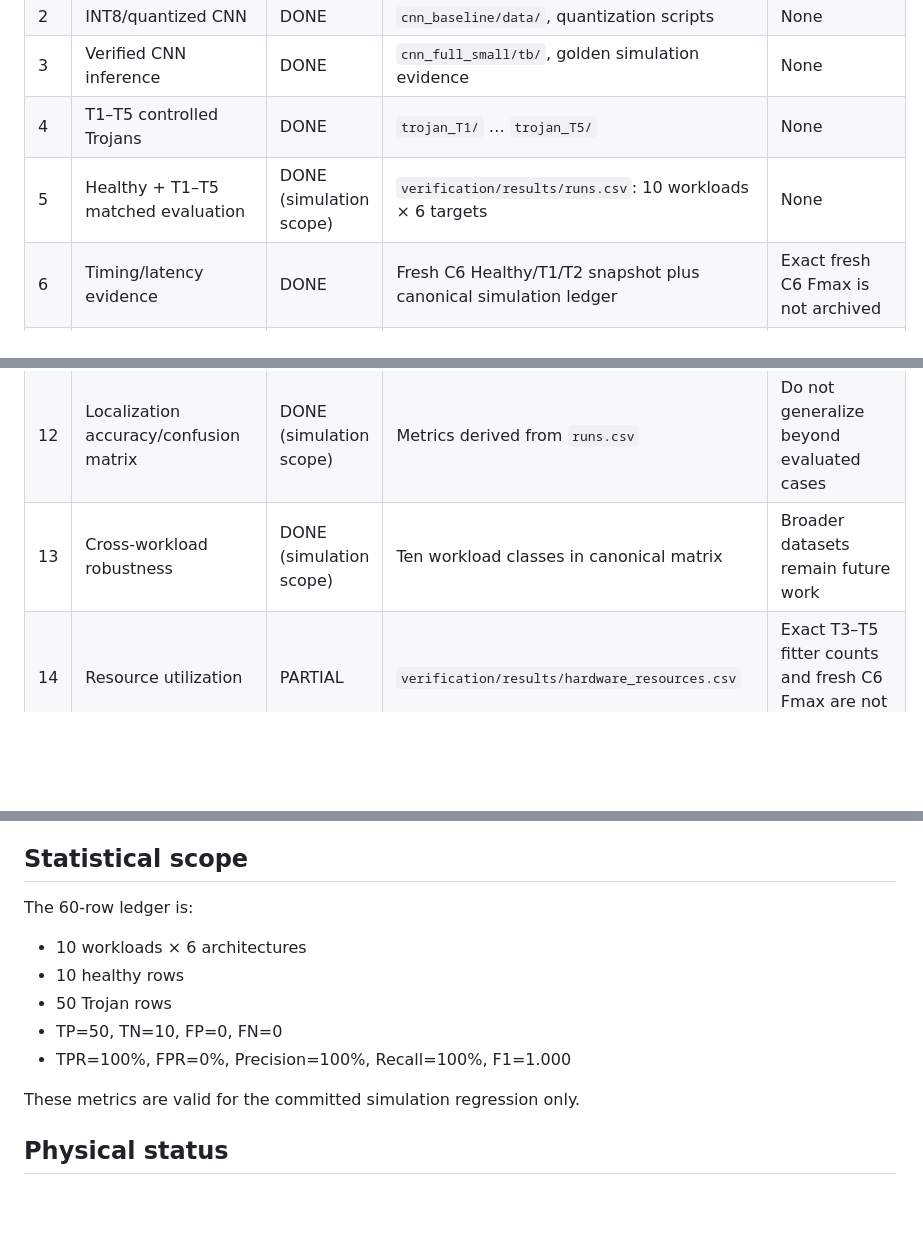
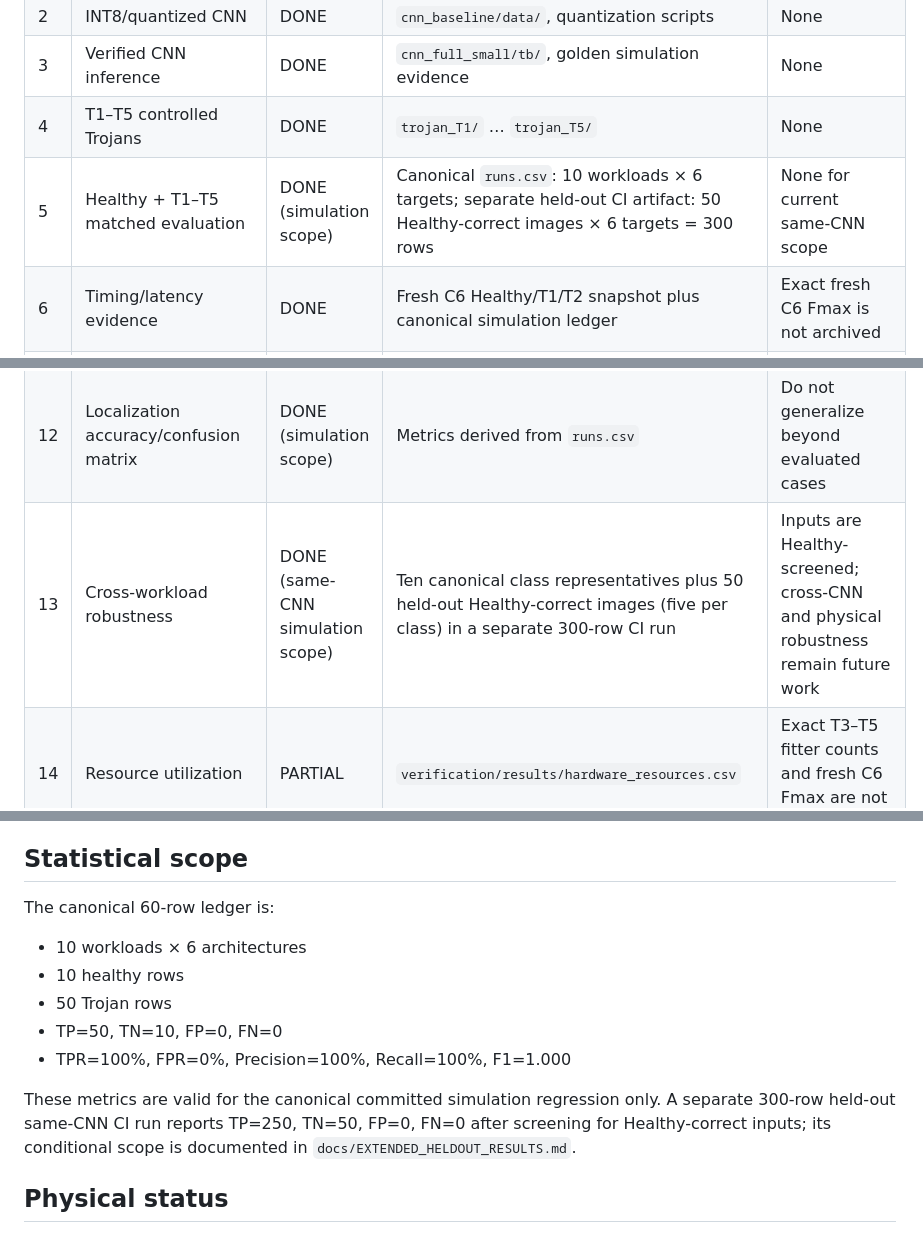
Before and after one commit to RaoneKS/hardware-trojan-fpga-cnn, a Markdown page: docs/PROFESSOR_REQUIREMENTS_AUDIT.md, 3 parts joined by grey strips. GitHub-like rendering; blank space fills up the shorter version.

Commit message:
Audit held-out evaluation evidence

```diff
--- a/docs/PROFESSOR_REQUIREMENTS_AUDIT.md
+++ b/docs/PROFESSOR_REQUIREMENTS_AUDIT.md
@@ -8,7 +8,7 @@ This audit is intentionally conservative. A requirement is DONE only when the re
 | 2 | INT8/quantized CNN | DONE | `cnn_baseline/data/`, quantization scripts | None |
 | 3 | Verified CNN inference | DONE | `cnn_full_small/tb/`, golden simulation evidence | None |
 | 4 | T1–T5 controlled Trojans | DONE | `trojan_T1/` … `trojan_T5/` | None |
-| 5 | Healthy + T1–T5 matched evaluation | DONE (simulation scope) | `verification/results/runs.csv`: 10 workloads × 6 targets | None |
+| 5 | Healthy + T1–T5 matched evaluation | DONE (simulation scope) | Canonical `runs.csv`: 10 workloads × 6 targets; separate held-out CI artifact: 50 Healthy-correct images × 6 targets = 300 rows | None for current same-CNN scope |
 | 6 | Timing/latency evidence | DONE | Fresh C6 Healthy/T1/T2 snapshot plus canonical simulation ledger | Exact fresh C6 Fmax is not archived |
 | 7 | Power/activity evidence | PARTIAL | Quartus Power Analyzer estimates; VCD activity proxy | Physical rail measurement is not included |
 | 8 | Trojan detection | DONE | Simulation matrix plus physical T1–T5 board observations | None for selected T1–T5 scope |
@@ -16,7 +16,7 @@ This audit is intentionally conservative. A requirement is DONE only when the re
 | 10 | Multiple MNIST workloads | DONE | `verification/workloads/workload_manifest.csv`, `runs.csv` | None |
 | 11 | TPR/FPR/Precision/F1 | DONE (simulation scope) | Metrics derived from committed 60-row ledger | Do not generalize beyond evaluated cases |
 | 12 | Localization accuracy/confusion matrix | DONE (simulation scope) | Metrics derived from `runs.csv` | Do not generalize beyond evaluated cases |
-| 13 | Cross-workload robustness | DONE (simulation scope) | Ten workload classes in canonical matrix | Broader datasets remain future work |
+| 13 | Cross-workload robustness | DONE (same-CNN simulation scope) | Ten canonical class representatives plus 50 held-out Healthy-correct images (five per class) in a separate 300-row CI run | Inputs are Healthy-screened; cross-CNN and physical robustness remain future work |
 | 14 | Resource utilization | PARTIAL | `verification/results/hardware_resources.csv` | Exact T3–T5 fitter counts and fresh C6 Fmax are not archived |
 | 15 | Paper-quality tables/figures | DONE for current evidence | `paper/tables/`, `paper/figures/` | None for current evidence |
 | 16 | Healthy latency discrepancy | DONE | `docs/BASELINE_RECONCILIATION.md` | None |
@@ -34,14 +34,14 @@ T3/T4/T5 exact final fitter counts are not archived and are not inferred.
 
 ## Statistical scope
 
-The 60-row ledger is:
+The canonical 60-row ledger is:
 - 10 workloads × 6 architectures
 - 10 healthy rows
 - 50 Trojan rows
 - TP=50, TN=10, FP=0, FN=0
 - TPR=100%, FPR=0%, Precision=100%, Recall=100%, F1=1.000
 
-These metrics are valid for the committed simulation regression only.
+These metrics are valid for the canonical committed simulation regression only. A separate 300-row held-out same-CNN CI run reports TP=250, TN=50, FP=0, FN=0 after screening for Healthy-correct inputs; its conditional scope is documented in `docs/EXTENDED_HELDOUT_RESULTS.md`.
 
 ## Physical status
 
```
